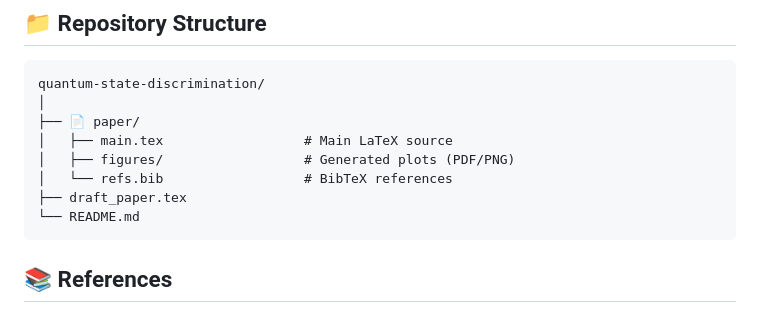
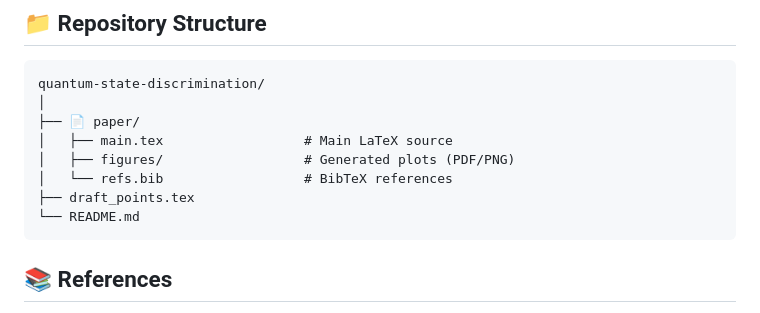
Before and after one commit to Halfdisposal/TermPaper, a Markdown page: README.md, the part around the change. GitHub-like rendering.

Commit message:
Rename draft_paper.tex to draft_points.tex

````diff
--- a/README.md
+++ b/README.md
@@ -113,7 +113,7 @@ quantum-state-discrimination/
 │   ├── main.tex                  # Main LaTeX source
 │   ├── figures/                  # Generated plots (PDF/PNG)
 │   └── refs.bib                  # BibTeX references
-├── draft_paper.tex
+├── draft_points.tex
 └── README.md
 ```
 
````
